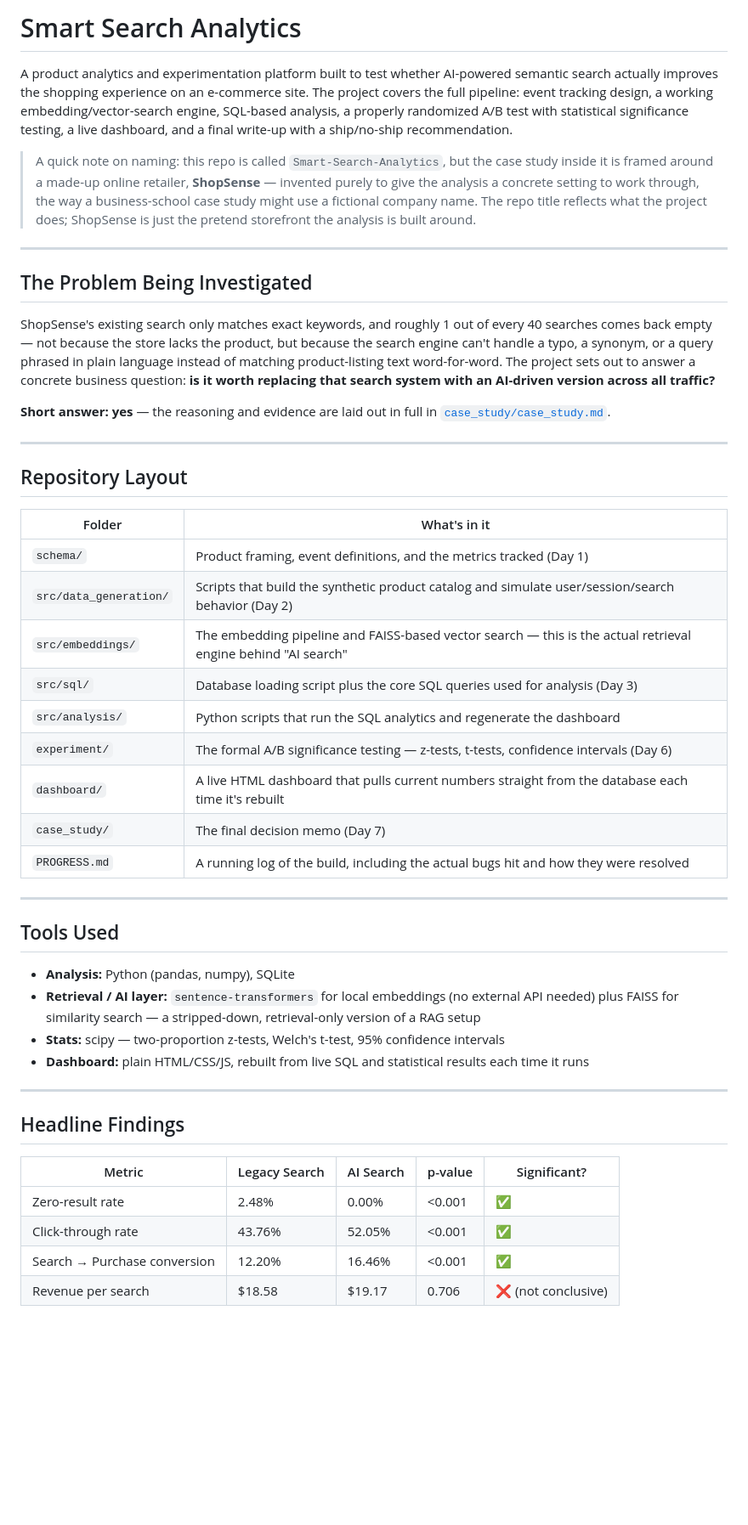
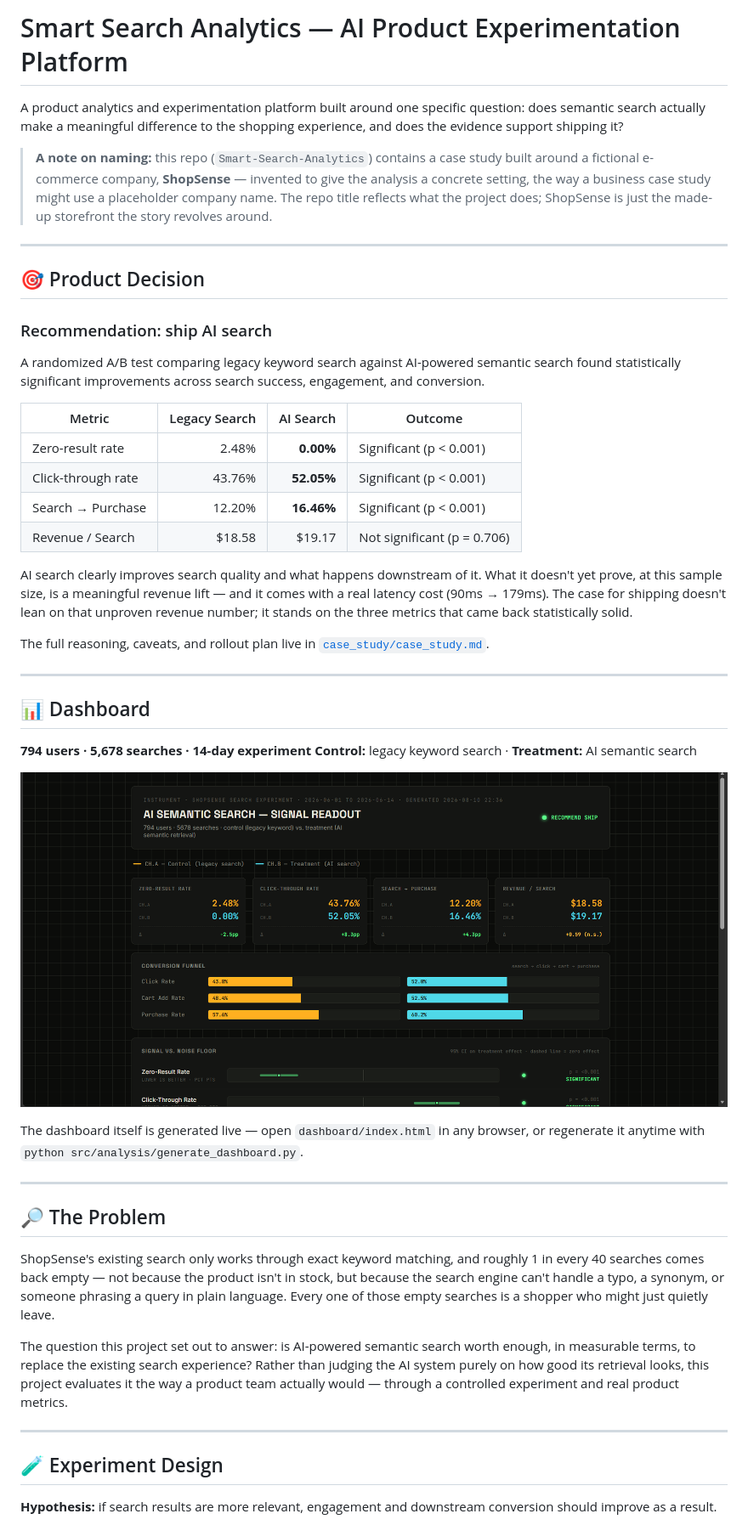
Before and after one commit to yashpulapalli-eng/Smart-Search-Analytics, a Markdown page: README.md, the part around one of its changes. Shown at 85% size. GitHub-like rendering; blank space fills up the shorter version.

Commit message:
Readme Polished

```diff
--- a/README.md
+++ b/README.md
@@ -1,50 +1,50 @@
-# Smart Search Analytics
+# Smart Search Analytics — AI Product Experimentation Platform
 
-A product analytics and experimentation platform built to test whether AI-powered semantic search actually improves the shopping experience on an e-commerce site. The project covers the full pipeline: event tracking design, a working embedding/vector-search engine, SQL-based analysis, a properly randomized A/B test with statistical significance testing, a live dashboard, and a final write-up with a ship/no-ship recommendation.
+A product analytics and experimentation platform built around one specific question: does semantic search actually make a meaningful difference to the shopping experience, and does the evidence support shipping it?
 
-> A quick note on naming: this repo is called `Smart-Search-Analytics`, but the case study inside it is framed around a made-up online retailer, **ShopSense** — invented purely to give the analysis a concrete setting to work through, the way a business-school case study might use a fictional company name. The repo title reflects what the project does; ShopSense is just the pretend storefront the analysis is built around.
+> **A note on naming:** this repo (`Smart-Search-Analytics`) contains a case study built around a fictional e-commerce company, **ShopSense** — invented to give the analysis a concrete setting, the way a business case study might use a placeholder company name. The repo title reflects what the project does; ShopSense is just the made-up storefront the story revolves around.
 
 ---
 
-## The Problem Being Investigated
+## 🎯 Product Decision
 
-ShopSense's existing search only matches exact keywords, and roughly 1 out of every 40 searches comes back empty — not because the store lacks the product, but because the search engine can't handle a typo, a synonym, or a query phrased in plain language instead of matching product-listing text word-for-word. The project sets out to answer a concrete business question: **is it worth replacing that search system with an AI-driven version across all traffic?**
+### Recommendation: ship AI search
 
-**Short answer: yes** — the reasoning and evidence are laid out in full in [`case_study/case_study.md`](./case_study/case_study.md).
+A randomized A/B test comparing legacy keyword search against AI-powered semantic search found statistically significant improvements across search success, engagement, and conversion.
+
+| Metric | Legacy Search | AI Search | Outcome |
+|---|---:|---:|---|
+| Zero-result rate | 2.48% | **0.00%** | Significant (p < 0.001) |
+| Click-through rate | 43.76% | **52.05%** | Significant (p < 0.001) |
+| Search → Purchase | 12.20% | **16.46%** | Significant (p < 0.001) |
+| Revenue / Search | $18.58 | $19.17 | Not significant (p = 0.706) |
+
+AI search clearly improves search quality and what happens downstream of it. What it doesn't yet prove, at this sample size, is a meaningful revenue lift — and it comes with a real latency cost (90ms → 179ms). The case for shipping doesn't lean on that unproven revenue number; it stands on the three metrics that came back statistically solid.
+
+The full reasoning, caveats, and rollout plan live in [`case_study/case_study.md`](./case_study/case_study.md).
 
 ---
 
-## Repository Layout
+## 📊 Dashboard
 
-| Folder | What's in it |
-|---|---|
-| `schema/` | Product framing, event definitions, and the metrics tracked (Day 1) |
-| `src/data_generation/` | Scripts that build the synthetic product catalog and simulate user/session/search behavior (Day 2) |
-| `src/embeddings/` | The embedding pipeline and FAISS-based vector search — this is the actual retrieval engine behind "AI search" |
-| `src/sql/` | Database loading script plus the core SQL queries used for analysis (Day 3) |
-| `src/analysis/` | Python scripts that run the SQL analytics and regenerate the dashboard |
-| `experiment/` | The formal A/B significance testing — z-tests, t-tests, confidence intervals (Day 6) |
-| `dashboard/` | A live HTML dashboard that pulls current numbers straight from the database each time it's rebuilt |
-| `case_study/` | The final decision memo (Day 7) |
-| `PROGRESS.md` | A running log of the build, including the actual bugs hit and how they were resolved |
+**794 users · 5,678 searches · 14-day experiment**
+**Control:** legacy keyword search · **Treatment:** AI semantic search
+
+![AI Search Experiment Dashboard](assets/dashboard-overview.png)
+
+The dashboard itself is generated live — open `dashboard/index.html` in any browser, or regenerate it anytime with `python src/analysis/generate_dashboard.py`.
 
 ---
 
-## Tools Used
+## 🔎 The Problem
 
-- **Analysis:** Python (pandas, numpy), SQLite
-- **Retrieval / AI layer:** `sentence-transformers` for local embeddings (no external API needed) plus FAISS for similarity search — a stripped-down, retrieval-only version of a RAG setup
-- **Stats:** scipy — two-proportion z-tests, Welch's t-test, 95% confidence intervals
-- **Dashboard:** plain HTML/CSS/JS, rebuilt from live SQL and statistical results each time it runs
+ShopSense's existing search only works through exact keyword matching, and roughly 1 in every 40 searches comes back empty — not because the product isn't in stock, but because the search engine can't handle a typo, a synonym, or someone phrasing a query in plain language. Every one of those empty searches is a shopper who might just quietly leave.
+
+The question this project set out to answer: is AI-powered semantic search worth enough, in measurable terms, to replace the existing search experience? Rather than judging the AI system purely on how good its retrieval looks, this project evaluates it the way a product team actually would — through a controlled experiment and real product metrics.
 
 ---
 
-## Headline Findings
+## 🧪 Experiment Design
 
-| Metric | Legacy Search | AI Search | p-value | Significant? |
-|---|---|---|---|---|
-| Zero-result rate | 2.48% | 0.00% | <0.001 | ✅ |
-| Click-through rate | 43.76% | 52.05% | <0.001 | ✅ |
-| Search → Purchase conversion | 12.20% | 16.46% | <0.001 | ✅ |
-| Revenue per search | $18.58 | $19.17 | 0.706 | ❌ (not conclusive) |
+**Hypothesis:** if search results are more relevant, engagement and downstream conversion should improve as a result.
 
```
Also changed, not shown: other parts of README.md (+132 -8 lines).
